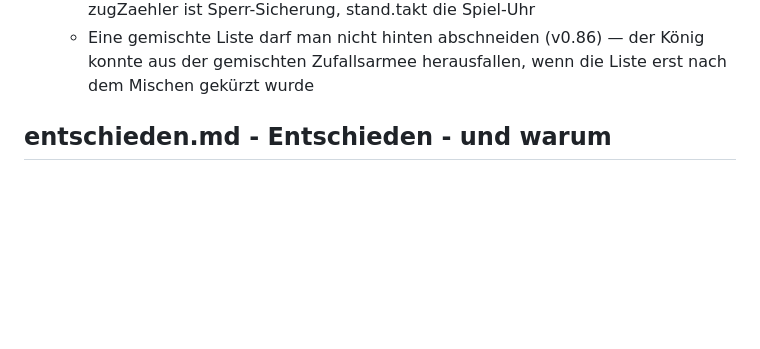
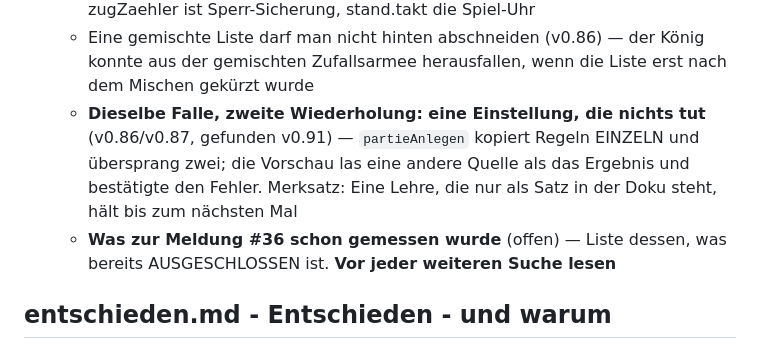
Before and after one commit to UP-Birdo/Quizz, a Markdown page: docs/entscheidungen/00-INDEX.md, the part around the change. GitHub-like rendering; blank space fills up the shorter version.

Commit message:
Quizz v0.93.0

```diff
--- a/docs/entscheidungen/00-INDEX.md
+++ b/docs/entscheidungen/00-INDEX.md
@@ -43,6 +43,13 @@ wird. Die Liste dessen, was noch kommt, steht in [../ROADMAP.md](../ROADMAP.md).
     - Eine gemischte Liste darf man nicht hinten abschneiden (v0.86) — der
       König konnte aus der gemischten Zufallsarmee herausfallen, wenn die
       Liste erst nach dem Mischen gekürzt wurde
+    - **Dieselbe Falle, zweite Wiederholung: eine Einstellung, die nichts
+      tut** (v0.86/v0.87, gefunden v0.91) — `partieAnlegen` kopiert Regeln
+      EINZELN und übersprang zwei; die Vorschau las eine andere Quelle als
+      das Ergebnis und bestätigte den Fehler. Merksatz: Eine Lehre, die nur
+      als Satz in der Doku steht, hält bis zum nächsten Mal
+    - **Was zur Meldung #36 schon gemessen wurde** (offen) — Liste dessen,
+      was bereits AUSGESCHLOSSEN ist. **Vor jeder weiteren Suche lesen**
 
 ## entschieden.md - Entschieden - und warum
 
```
